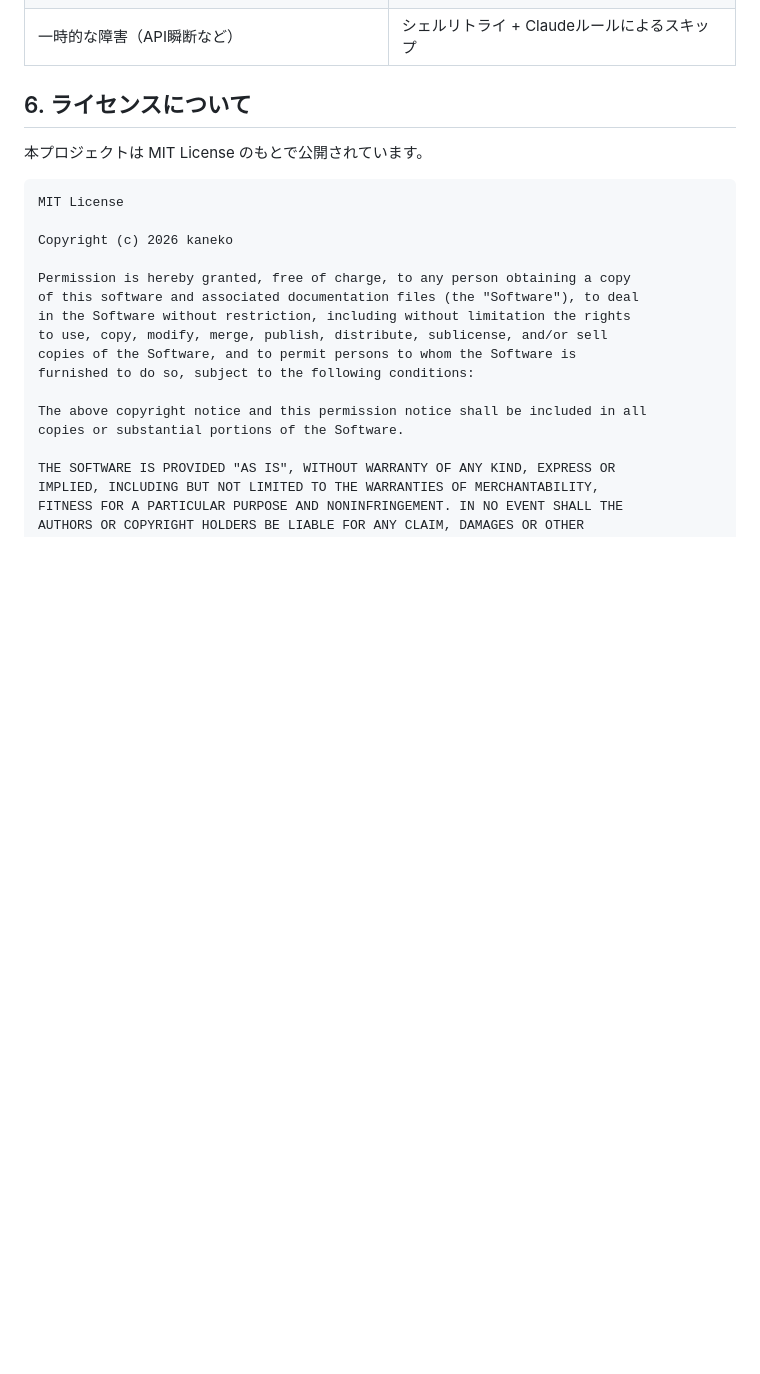
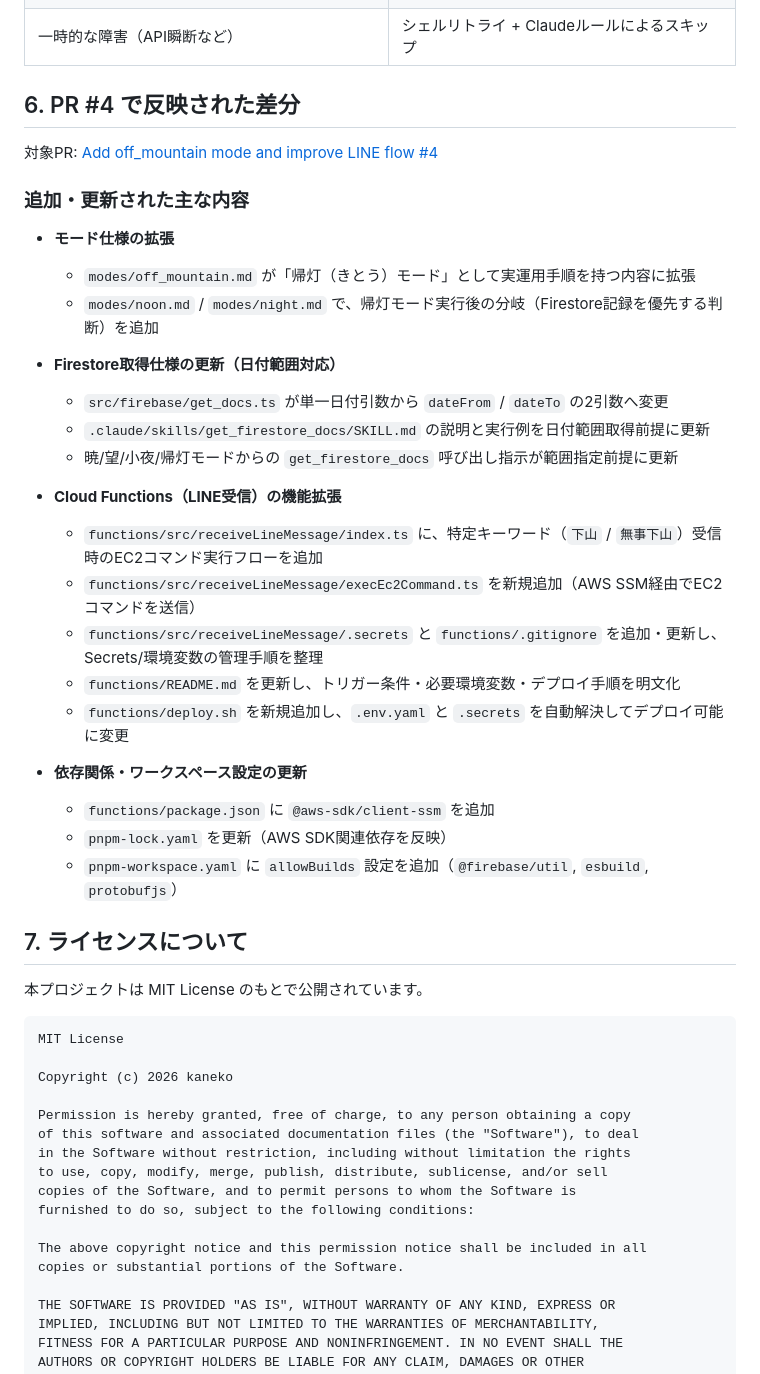
Before and after one commit to yoichi-kaneko/lineai_aoi_profiles, a Markdown page: README.md, the part around the change. Drawn GitHub-style; blank space fills up the shorter version.

```diff
--- a/README.md
+++ b/README.md
@@ -189,7 +189,34 @@ lineai_aoi_profiles/
 | ツールがエラーを返す（APIエラー、認証失敗など） | Claudeルールに基づきスキップして続行 |
 | 一時的な障害（API瞬断など） | シェルリトライ + Claudeルールによるスキップ |
 
-## 6. ライセンスについて
+## 6. PR #4 で反映された差分
+
+対象PR: [Add off_mountain mode and improve LINE flow #4](https://github.com/yoichi-kaneko/lineai_aoi_profiles/pull/4)
+
+### 追加・更新された主な内容
+
+- **モード仕様の拡張**
+  - `modes/off_mountain.md` が「帰灯（きとう）モード」として実運用手順を持つ内容に拡張
+  - `modes/noon.md` / `modes/night.md` で、帰灯モード実行後の分岐（Firestore記録を優先する判断）を追加
+
+- **Firestore取得仕様の更新（日付範囲対応）**
+  - `src/firebase/get_docs.ts` が単一日付引数から `dateFrom` / `dateTo` の2引数へ変更
+  - `.claude/skills/get_firestore_docs/SKILL.md` の説明と実行例を日付範囲取得前提に更新
+  - 暁/望/小夜/帰灯モードからの `get_firestore_docs` 呼び出し指示が範囲指定前提に更新
+
+- **Cloud Functions（LINE受信）の機能拡張**
+  - `functions/src/receiveLineMessage/index.ts` に、特定キーワード（`下山` / `無事下山`）受信時のEC2コマンド実行フローを追加
+  - `functions/src/receiveLineMessage/execEc2Command.ts` を新規追加（AWS SSM経由でEC2コマンドを送信）
+  - `functions/src/receiveLineMessage/.secrets` と `functions/.gitignore` を追加・更新し、Secrets/環境変数の管理手順を整理
+  - `functions/README.md` を更新し、トリガー条件・必要環境変数・デプロイ手順を明文化
+  - `functions/deploy.sh` を新規追加し、`.env.yaml` と `.secrets` を自動解決してデプロイ可能に変更
+
+- **依存関係・ワークスペース設定の更新**
+  - `functions/package.json` に `@aws-sdk/client-ssm` を追加
+  - `pnpm-lock.yaml` を更新（AWS SDK関連依存を反映）
+  - `pnpm-workspace.yaml` に `allowBuilds` 設定を追加（`@firebase/util`, `esbuild`, `protobufjs`）
+
+## 7. ライセンスについて
 
 本プロジェクトは MIT License のもとで公開されています。
 
```
Also changed, not shown: aoi.md (+9 -3 lines).
